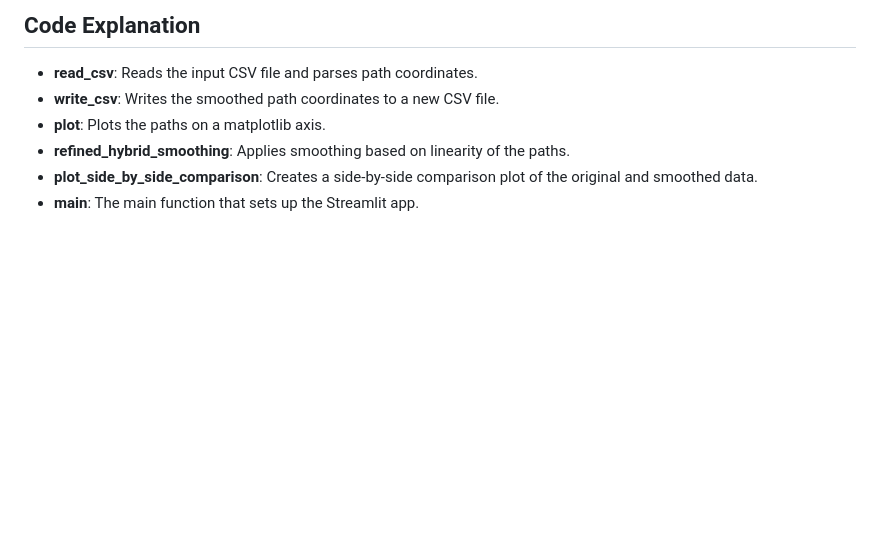
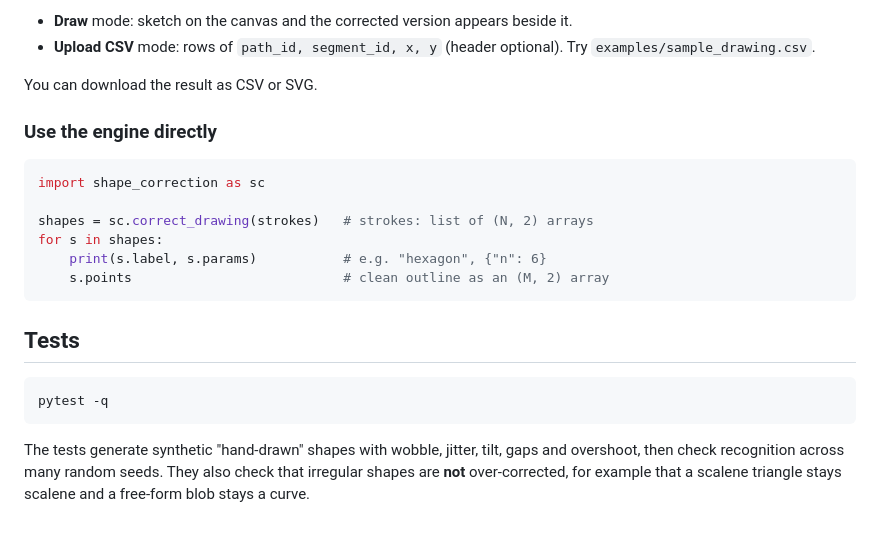
Before and after one commit to sreejasun/Shape-Completion-and-Correction, a Markdown page: README.md, the part around one of its changes. Rendered like a GitHub page; blank space fills up the shorter version.

````diff
--- a/README.md
+++ b/README.md
@@ -35,8 +58,28 @@ pip install streamlit pandas numpy svgwrite cairosvg matplotlib scipy
 
-## Code Explanation
-- **read_csv**: Reads the input CSV file and parses path coordinates.
-- **write_csv**: Writes the smoothed path coordinates to a new CSV file.
-- **plot**: Plots the paths on a matplotlib axis.
-- **refined_hybrid_smoothing**: Applies smoothing based on linearity of the paths.
-- **plot_side_by_side_comparison**: Creates a side-by-side comparison plot of the original and smoothed data.
-- **main**: The main function that sets up the Streamlit app.
+- **Draw** mode: sketch on the canvas and the corrected version appears beside it.
+- **Upload CSV** mode: rows of `path_id, segment_id, x, y` (header optional).
+  Try `examples/sample_drawing.csv`.
+
+You can download the result as CSV or SVG.
+
+### Use the engine directly
+
+```python
+import shape_correction as sc
+
+shapes = sc.correct_drawing(strokes)   # strokes: list of (N, 2) arrays
+for s in shapes:
+    print(s.label, s.params)           # e.g. "hexagon", {"n": 6}
+    s.points                           # clean outline as an (M, 2) array
+```
+
+## Tests
+
+```bash
+pytest -q
+```
+
+The tests generate synthetic "hand-drawn" shapes with wobble, jitter, tilt,
+gaps and overshoot, then check recognition across many random seeds. They
+also check that irregular shapes are **not** over-corrected, for example that
+a scalene triangle stays scalene and a free-form blob stays a curve.
````
Also changed, not shown: other parts of README.md (+45 -22 lines), examples/app_screenshot.png (added), 8 other files.
